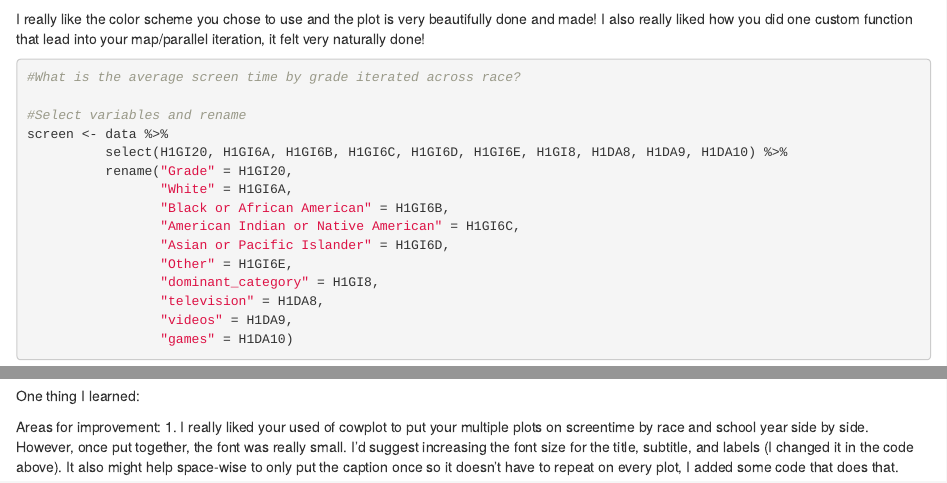
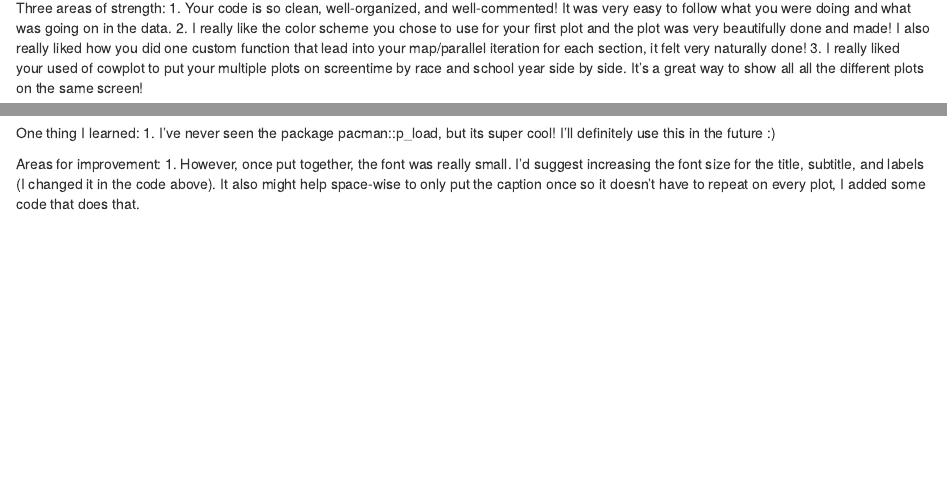
Before and after one commit to ciannabp/fun-programming-proj, an R Markdown document (fun-programming-proj.Rmd): the page in a window 1100 px wide, from 1490 px down before the commit and from 6070 px down after it, and a second part further down, joined at a grey line. Rendered offline with R 4.5, knitr and Pandoc, with nearby package versions; some code elsewhere in the file could not run offline.

Commit message:
I forgot to save before the last commit!

````diff
--- a/fun-programming-proj.Rmd
+++ b/fun-programming-proj.Rmd
@@ -70,8 +70,6 @@ bfast_count %>%
             theme(legend.position = "none")
 ```
 
-
-I really like the color scheme you chose to use and the plot is very beautifully done and made! I also really liked how you did one custom function that lead into your map/parallel iteration, it felt very naturally done!
 
 ```{r Custom Function 2, Paralell Iteration, and Nest Mutate}
 
@@ -264,8 +262,12 @@ sleep_models2 %>%
 ```
 
 Three areas of strength:
+1. Your code is so clean, well-organized, and well-commented! It was very easy to follow what you were doing and what was going on in the data.
+2. I really like the color scheme you chose to use for your first plot and the plot was very beautifully done and made! I also really liked how you did one custom function that lead into your map/parallel iteration for each section, it felt very naturally done!
+3. I really liked your used of cowplot to put your multiple plots on screentime by race and school year side by side. It's a great way to show all all the different plots on the same screen!
 
 One thing I learned:
+1. I've never seen the package pacman::p_load, but its super cool! I'll definitely use this in the future :)
 
 Areas for improvement:
-1. I really liked your used of cowplot to put your multiple plots on screentime by race and school year side by side. However, once put together, the font was really small. I'd suggest increasing the font size for the title, subtitle, and labels (I changed it in the code above). It also might help space-wise to only put the caption once so it doesn't have to repeat on every plot, I added some code that does that.
+1.  However, once put together, the font was really small. I'd suggest increasing the font size for the title, subtitle, and labels (I changed it in the code above). It also might help space-wise to only put the caption once so it doesn't have to repeat on every plot, I added some code that does that.
````
Also changed, not shown: fun-programming-proj.Rmd (2 more changed lines).
